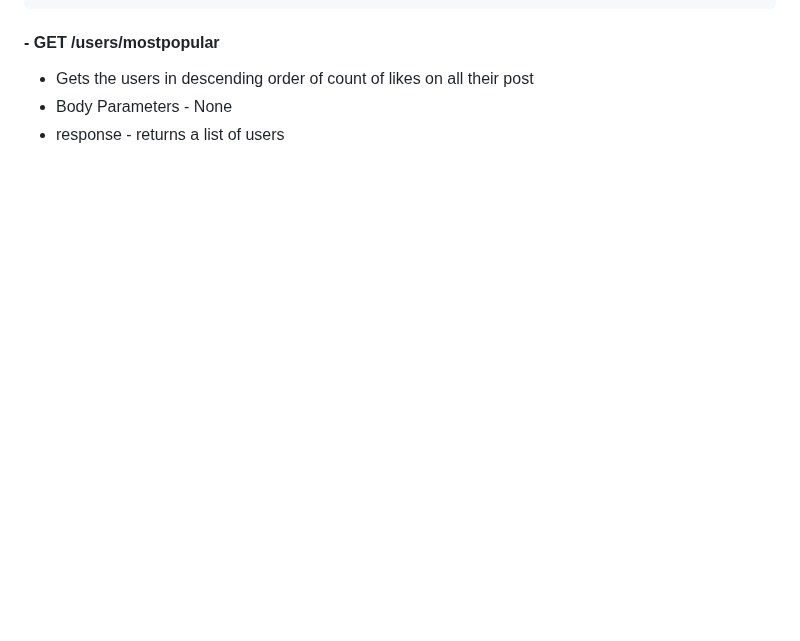
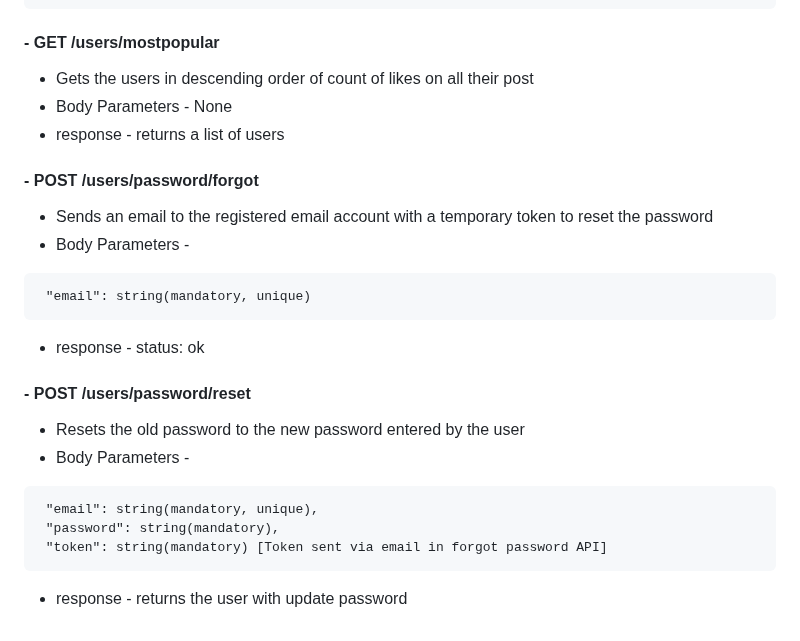
Before and after one commit to ritik-dhasmana/cogoport-final-project, a Markdown page: backend/README.md, the part around the change. Drawn GitHub-style; blank space fills up the shorter version.

````diff
--- a/backend/README.md
+++ b/backend/README.md
@@ -298,3 +298,22 @@ http://localhost:3000/articles
  - Gets the users in descending order of count of likes on all their post
  - Body Parameters - None
  - response - returns a list of users
+
+#### - POST /users/password/forgot
+ - Sends an email to the registered email account with a temporary token to reset the password
+ - Body Parameters -
+ ```
+  "email": string(mandatory, unique)
+ ```
+ - response - status: ok
+
+
+#### - POST /users/password/reset
+ - Resets the old password to the new password entered by the user
+ - Body Parameters -
+ ```
+  "email": string(mandatory, unique),
+  "password": string(mandatory),
+  "token": string(mandatory) [Token sent via email in forgot password API]
+ ```
+ - response - returns the user with update password
````
